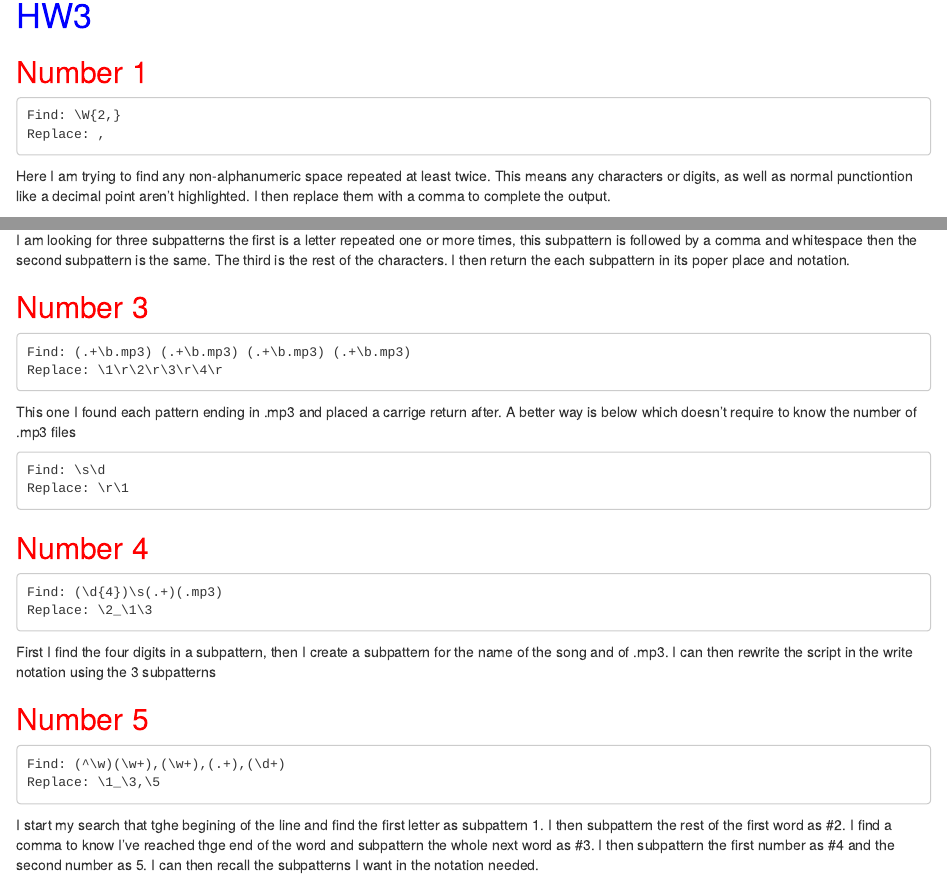
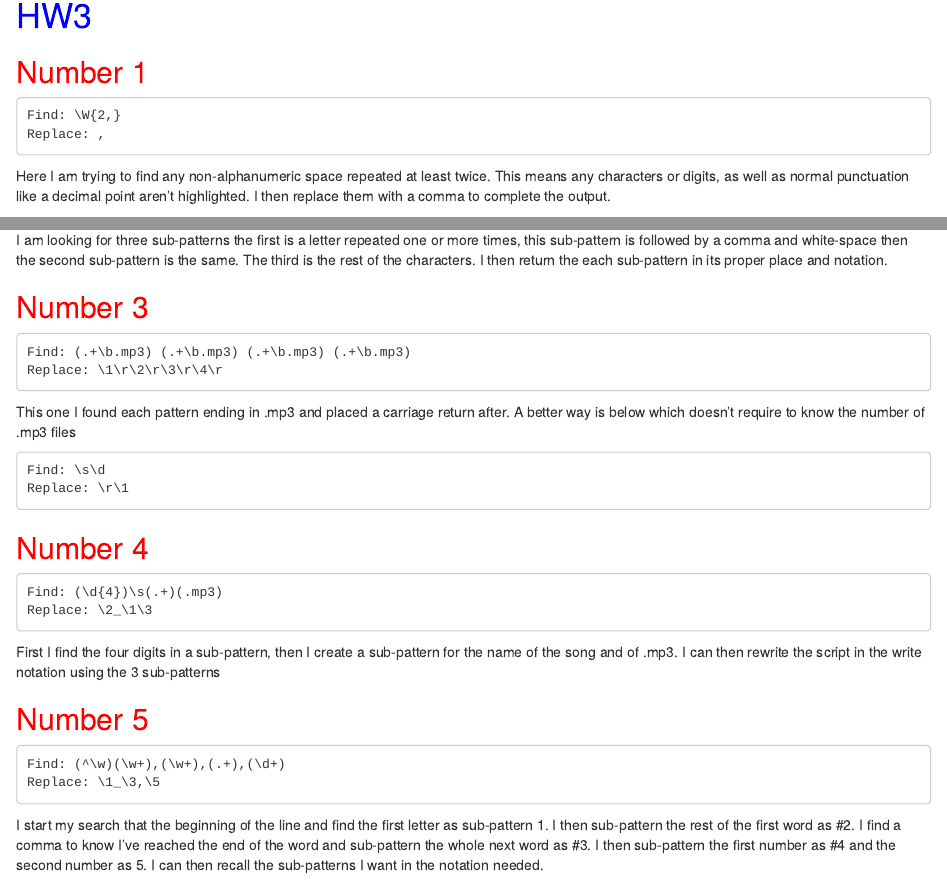
Before and after one commit to zachary-weitzman/ZWBIOL381, an R Markdown document (HW3.Rmd): the page in a window 1100 px wide, from 150 px down, and a second part further down, joined at a grey line. The pictures show the output file HW3.html that the author committed with the source, opened offline.

Commit message:
spelling

````diff
--- a/HW3.Rmd
+++ b/HW3.Rmd
@@ -10,21 +10,21 @@ output: html_document
 Find: \W{2,}
 Replace: ,
 ```
-Here I am trying to find any non-alphanumeric space repeated at least twice. This means any characters or digits, as well as normal punctiontion like a decimal point aren't highlighted. I then replace them with a comma to complete the output.
+Here I am trying to find any non-alphanumeric space repeated at least twice. This means any characters or digits, as well as normal punctuation like a decimal point aren't highlighted. I then replace them with a comma to complete the output.
 
 ## <span style="color:red">Number 2</span>
 ```
 FIND: (\w+),\s(\w+),\s(.*)
 REPLACE: \2 \1 (\3)
 ```
-I am looking for three subpatterns the first is a letter repeated one or more times, this subpattern is followed by a comma and whitespace then the second subpattern is the same. The third is the rest of the characters. I then return the each subpattern in its poper place and notation.
+I am looking for three sub-patterns the first is a letter repeated one or more times, this sub-pattern is followed by a comma and white-space then the second sub-pattern is the same. The third is the rest of the characters. I then return the each sub-pattern in its proper place and notation.
 
 ## <span style="color:red">Number 3</span>
 ```
 Find: (.+\b.mp3) (.+\b.mp3) (.+\b.mp3) (.+\b.mp3)
 Replace: \1\r\2\r\3\r\4\r
 ```
-This one I found each pattern ending in .mp3 and placed a carrige return after. A better way is below which doesn't require to know the number of .mp3 files
+This one I found each pattern ending in .mp3 and placed a carriage return after. A better way is below which doesn't require to know the number of .mp3 files
 ```
 Find: \s\d
 Replace: \r\1
@@ -35,14 +35,14 @@ Replace: \r\1
 Find: (\d{4})\s(.+)(.mp3)
 Replace: \2_\1\3
 ```
-First I find the four digits in a subpattern, then I create a subpattern for the name of the song and of .mp3. I can then rewrite the script in the write notation using the 3 subpatterns
+First I find the four digits in a sub-pattern, then I create a sub-pattern for the name of the song and of .mp3. I can then rewrite the script in the write notation using the 3 sub-patterns
 
 ## <span style="color:red">Number 5</span>
 ```
 Find: (^\w)(\w+),(\w+),(.+),(\d+)
 Replace: \1_\3,\5
 ```
-I start my search that tghe begining of the line and find the first letter as subpattern 1. I then subpattern the rest of the first word as #2. I find a comma to know I've reached thge end of the word and subpattern the whole next word as #3. I then subpattern the first number as #4 and the second number as 5. I can then recall the subpatterns I want in the notation needed.
+I start my search that the beginning of the line and find the first letter as sub-pattern 1. I then sub-pattern the rest of the first word as #2. I find a comma to know I've reached the end of the word and sub-pattern the whole next word as #3. I then sub-pattern the first number as #4 and the second number as 5. I can then recall the sub-patterns I want in the notation needed.
 
 ## <span style="color:red">Number 6</span>
 ```
````
Also changed, not shown: HW3.html, HW3.Rmd (2 more changed lines).
